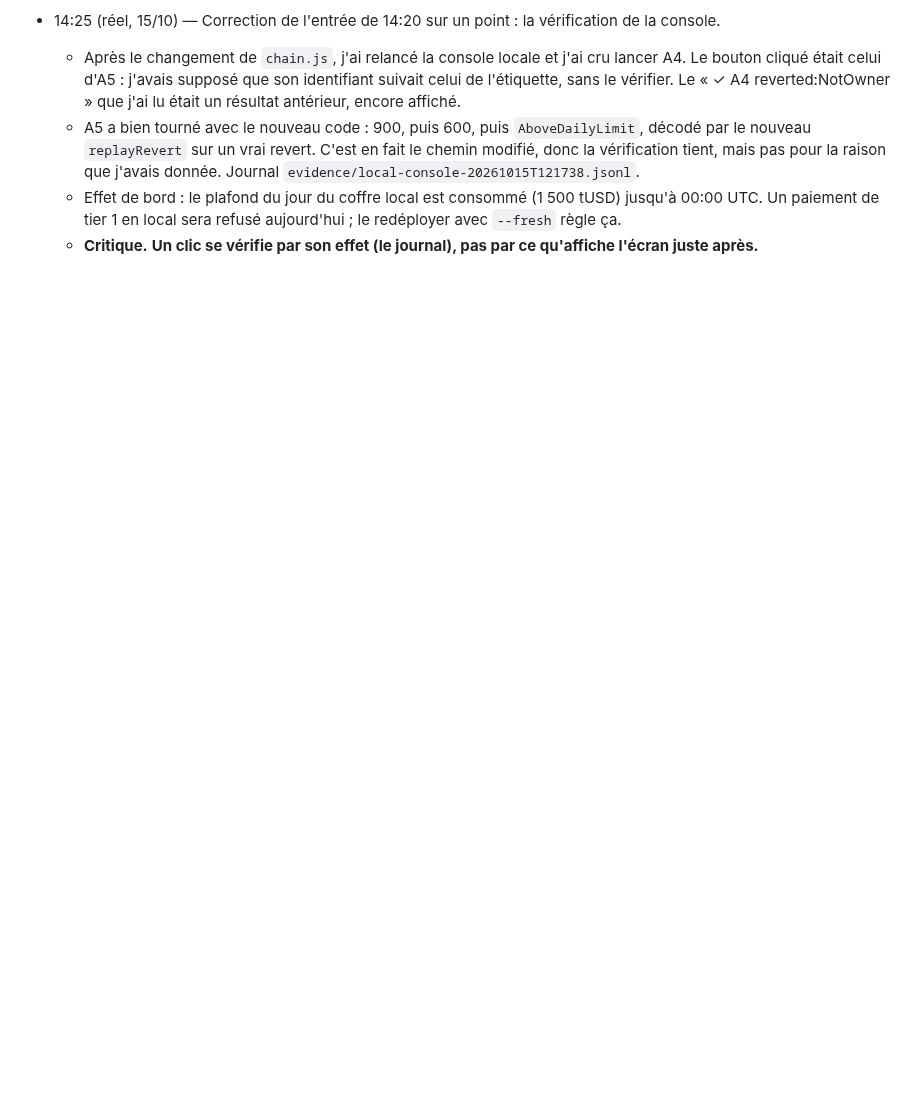
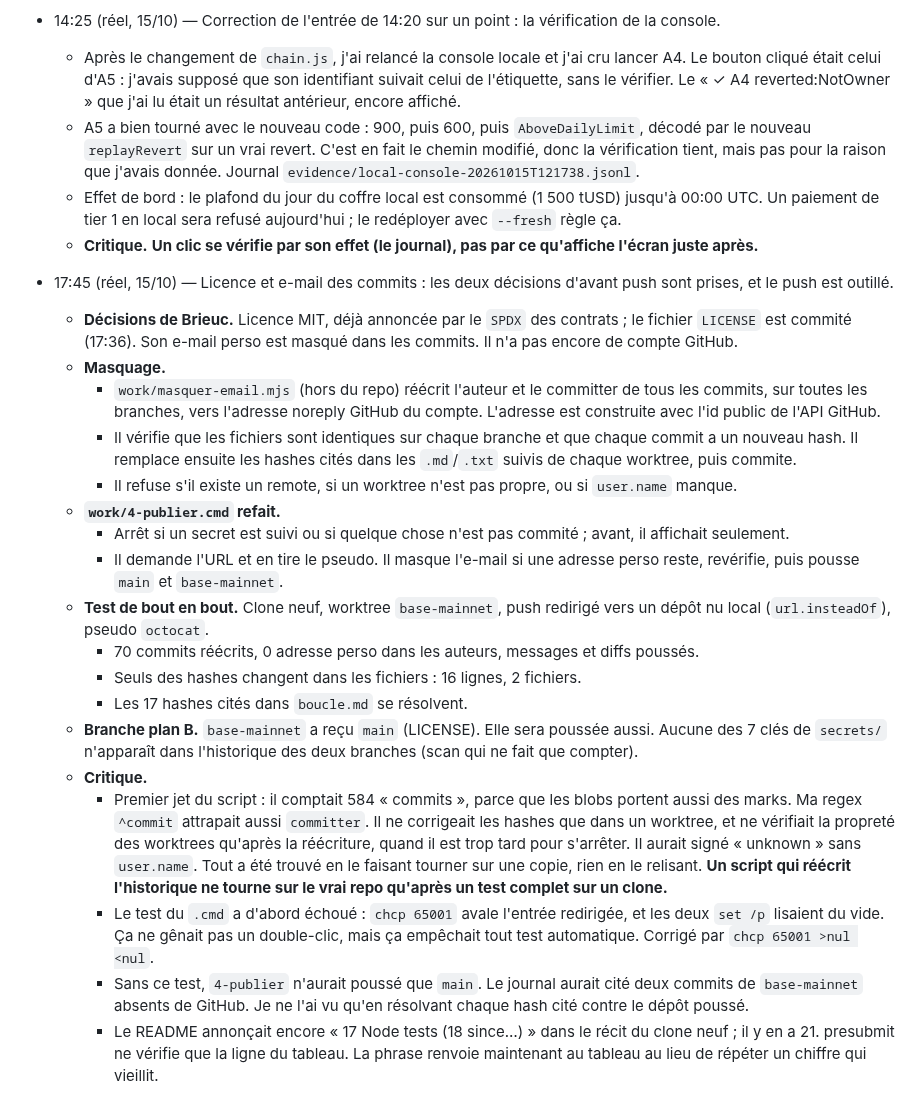
Before and after one commit to Brieuclerouxtardif/leash, a Markdown page: docs/boucle.md, the part around the change. Rendered like a GitHub page; blank space fills up the shorter version.

Commit message:
SUBMISSION step 8: commit email hidden by the push script, both branches pushed; journal 17:45
The rewrite and push are tested end to end on a clone pushed to a local bare repo.
README no longer repeats a Node test count that ages.

Co-Authored-By: Claude Opus 5.5 <noreply@anthropic.com>

```diff
--- a/docs/boucle.md
+++ b/docs/boucle.md
@@ -450,3 +450,22 @@ Ce ne sont pas des promesses du prompt : c'est le contrat qui refuse. Chaque ref
   - A5 a bien tourné avec le nouveau code : 900, puis 600, puis `AboveDailyLimit`, décodé par le nouveau `replayRevert` sur un vrai revert. C'est en fait le chemin modifié, donc la vérification tient, mais pas pour la raison que j'avais donnée. Journal `evidence/local-console-20261015T121738.jsonl`.
   - Effet de bord : le plafond du jour du coffre local est consommé (1 500 tUSD) jusqu'à 00:00 UTC. Un paiement de tier 1 en local sera refusé aujourd'hui ; le redéployer avec `--fresh` règle ça.
   - **Critique.** **Un clic se vérifie par son effet (le journal), pas par ce qu'affiche l'écran juste après.**
+- 17:45 (réel, 15/10) — Licence et e-mail des commits : les deux décisions d'avant push sont prises, et le push est outillé.
+  - **Décisions de Brieuc.** Licence MIT, déjà annoncée par le `SPDX` des contrats ; le fichier `LICENSE` est commité (17:36). Son e-mail perso est masqué dans les commits. Il n'a pas encore de compte GitHub.
+  - **Masquage.**
+    - `work/masquer-email.mjs` (hors du repo) réécrit l'auteur et le committer de tous les commits, sur toutes les branches, vers l'adresse noreply GitHub du compte. L'adresse est construite avec l'id public de l'API GitHub.
+    - Il vérifie que les fichiers sont identiques sur chaque branche et que chaque commit a un nouveau hash. Il remplace ensuite les hashes cités dans les `.md`/`.txt` suivis de chaque worktree, puis commite.
+    - Il refuse s'il existe un remote, si un worktree n'est pas propre, ou si `user.name` manque.
+  - **`work/4-publier.cmd` refait.**
+    - Arrêt si un secret est suivi ou si quelque chose n'est pas commité ; avant, il affichait seulement.
+    - Il demande l'URL et en tire le pseudo. Il masque l'e-mail si une adresse perso reste, revérifie, puis pousse `main` et `base-mainnet`.
+  - **Test de bout en bout.** Clone neuf, worktree `base-mainnet`, push redirigé vers un dépôt nu local (`url.insteadOf`), pseudo `octocat`.
+    - 70 commits réécrits, 0 adresse perso dans les auteurs, messages et diffs poussés.
+    - Seuls des hashes changent dans les fichiers : 16 lignes, 2 fichiers.
+    - Les 17 hashes cités dans `boucle.md` se résolvent.
+  - **Branche plan B.** `base-mainnet` a reçu `main` (LICENSE). Elle sera poussée aussi. Aucune des 7 clés de `secrets/` n'apparaît dans l'historique des deux branches (scan qui ne fait que compter).
+  - **Critique.**
+    - Premier jet du script : il comptait 584 « commits », parce que les blobs portent aussi des marks. Ma regex `^commit` attrapait aussi `committer`. Il ne corrigeait les hashes que dans un worktree, et ne vérifiait la propreté des worktrees qu'après la réécriture, quand il est trop tard pour s'arrêter. Il aurait signé « unknown » sans `user.name`. Tout a été trouvé en le faisant tourner sur une copie, rien en le relisant. **Un script qui réécrit l'historique ne tourne sur le vrai repo qu'après un test complet sur un clone.**
+    - Le test du `.cmd` a d'abord échoué : `chcp 65001` avale l'entrée redirigée, et les deux `set /p` lisaient du vide. Ça ne gênait pas un double-clic, mais ça empêchait tout test automatique. Corrigé par `chcp 65001 >nul <nul`.
+    - Sans ce test, `4-publier` n'aurait poussé que `main`. Le journal aurait cité deux commits de `base-mainnet` absents de GitHub. Je ne l'ai vu qu'en résolvant chaque hash cité contre le dépôt poussé.
+    - Le README annonçait encore « 17 Node tests (18 since…) » dans le récit du clone neuf ; il y en a 21. presubmit ne vérifie que la ligne du tableau. La phrase renvoie maintenant au tableau au lieu de répéter un chiffre qui vieillit.
```
Also changed, not shown: README.md (+1 -1 lines), docs/SUBMISSION.md (+2 -4 lines).
